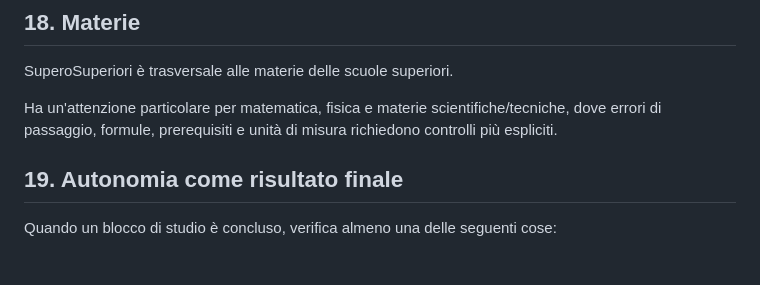
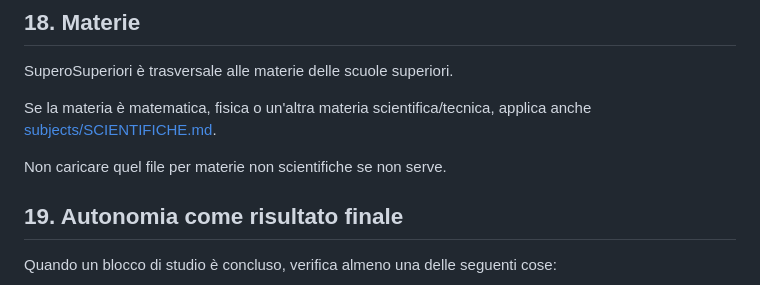
Before and after one commit to massimilianobanini/superosuperiori, a Markdown page: core/TUTOR-RULES.md, the part around the change. GitHub-like rendering; blank space fills up the shorter version.

Commit message:
Route scientific subjects from tutor rules

```diff
--- a/core/TUTOR-RULES.md
+++ b/core/TUTOR-RULES.md
@@ -235,7 +235,9 @@ Se servono più parti, affrontane una alla volta.
 
 SuperoSuperiori è trasversale alle materie delle scuole superiori.
 
-Ha un'attenzione particolare per matematica, fisica e materie scientifiche/tecniche, dove errori di passaggio, formule, prerequisiti e unità di misura richiedono controlli più espliciti.
+Se la materia è matematica, fisica o un'altra materia scientifica/tecnica, applica anche [subjects/SCIENTIFICHE.md](../subjects/SCIENTIFICHE.md).
+
+Non caricare quel file per materie non scientifiche se non serve.
 
 ## 19. Autonomia come risultato finale
 
```
